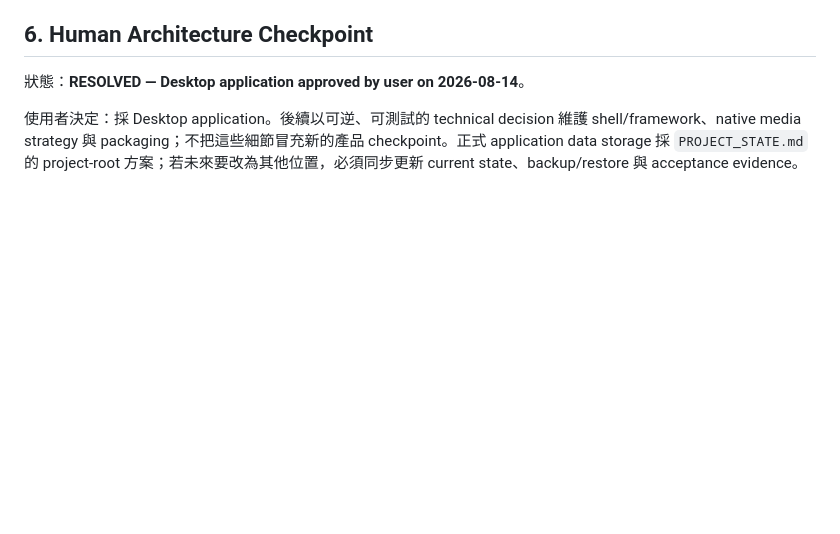
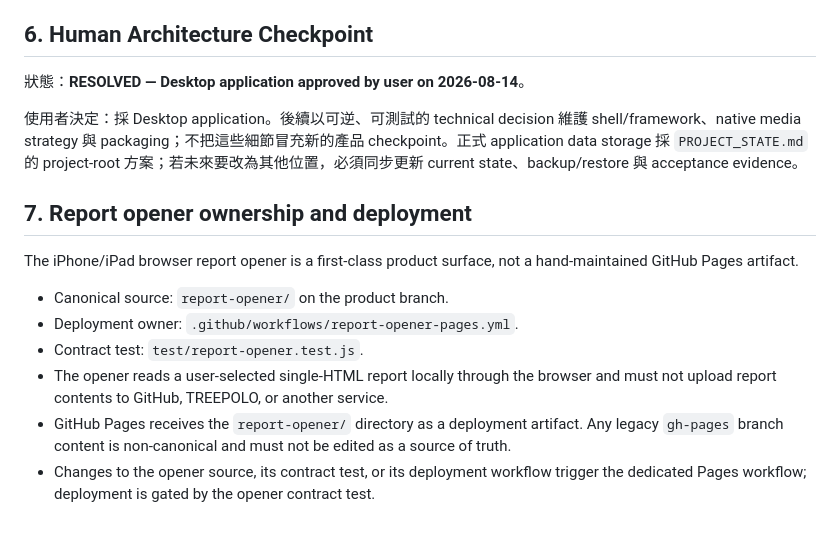
Before and after one commit to treepolo/pitching-analysis-report-generator, a Markdown page: ARCHITECTURE.md, the part around the change. Rendered like a GitHub page; blank space fills up the shorter version.

Commit message:
docs: formalize report opener ownership

```diff
--- a/ARCHITECTURE.md
+++ b/ARCHITECTURE.md
@@ -106,3 +106,14 @@ Each downstream owner must consume the upstream canonical contract; no owner may
 狀態：**RESOLVED — Desktop application approved by user on 2026-08-14**。
 
 使用者決定：採 Desktop application。後續以可逆、可測試的 technical decision 維護 shell/framework、native media strategy 與 packaging；不把這些細節冒充新的產品 checkpoint。正式 application data storage 採 `PROJECT_STATE.md` 的 project-root 方案；若未來要改為其他位置，必須同步更新 current state、backup/restore 與 acceptance evidence。
+
+## 7. Report opener ownership and deployment
+
+The iPhone/iPad browser report opener is a first-class product surface, not a hand-maintained GitHub Pages artifact.
+
+- Canonical source: `report-opener/` on the product branch.
+- Deployment owner: `.github/workflows/report-opener-pages.yml`.
+- Contract test: `test/report-opener.test.js`.
+- The opener reads a user-selected single-HTML report locally through the browser and must not upload report contents to GitHub, TREEPOLO, or another service.
+- GitHub Pages receives the `report-opener/` directory as a deployment artifact. Any legacy `gh-pages` branch content is non-canonical and must not be edited as a source of truth.
+- Changes to the opener source, its contract test, or its deployment workflow trigger the dedicated Pages workflow; deployment is gated by the opener contract test.
```
